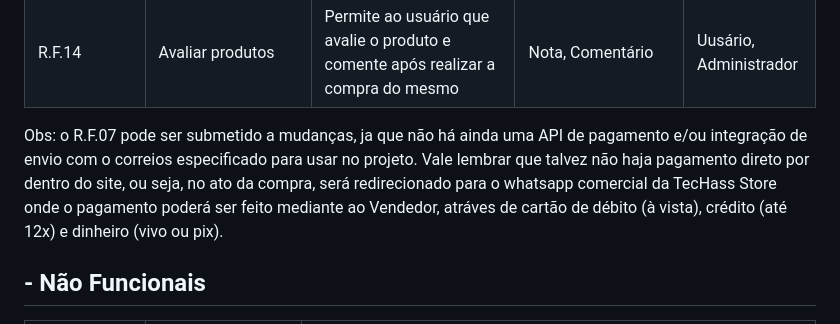
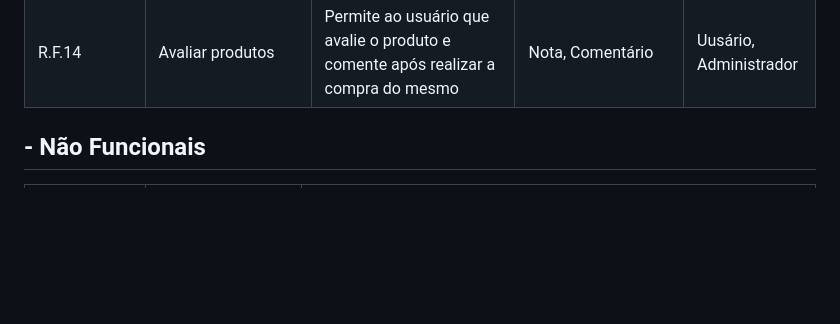
Before and after one commit to josuehasspereira/TecHass, a Markdown page: README.md, the part around the change. Drawn GitHub-style; blank space fills up the shorter version.

Commit message:
Retirado OBS do RF07

```diff
--- a/README.md
+++ b/README.md
@@ -145,7 +145,6 @@ Este documento de casos de uso fornece uma visão geral das principais funcional
 | R.F.13 | Filtrar produtos | Permite ao usuário que filtre os produtos segundo a sua preferência | Preço, Categoria, Título | Uusário, Administrador |
 | R.F.14 | Avaliar produtos | Permite ao usuário que avalie o produto e comente após realizar a compra do mesmo | Nota, Comentário | Uusário, Administrador |
 
-Obs: o R.F.07 pode ser submetido a mudanças, ja que não há ainda uma API de pagamento e/ou integração de envio com o correios especificado para usar no projeto. Vale lembrar que talvez não haja pagamento direto por dentro do site, ou seja, no ato da compra, será redirecionado para o whatsapp comercial da TecHass Store onde o pagamento poderá ser feito mediante ao Vendedor, atráves de cartão de débito (à vista), crédito (até 12x) e dinheiro (vivo ou pix).
 
 ## - Não Funcionais
 | Identificação | Nome | Descrição |
```
